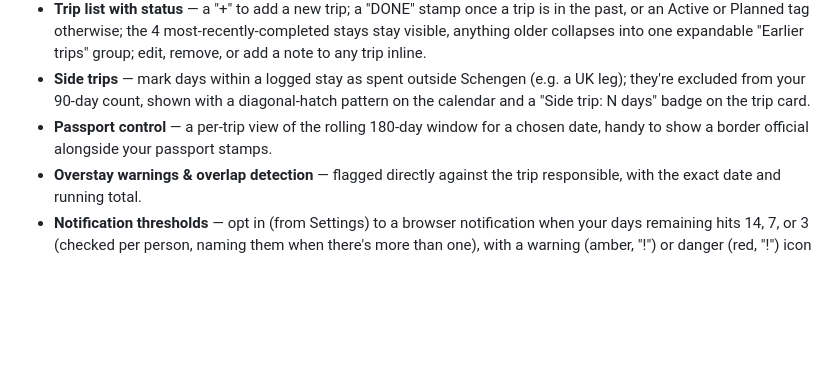
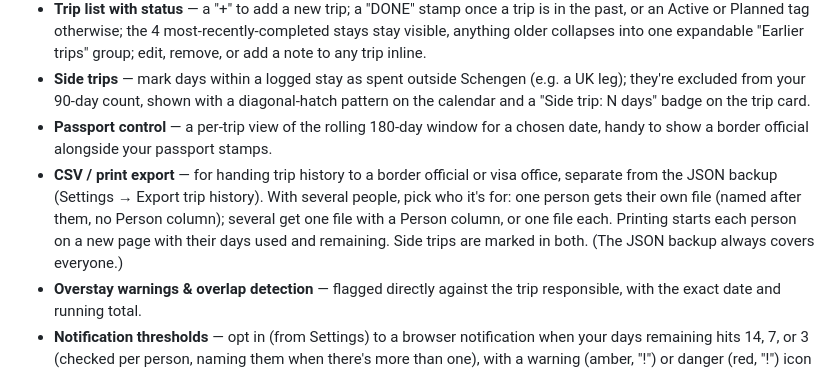
Before and after one commit to g59dtjys8y-cmd/schengen-guard, a Markdown page: README.md, the part around the change. Rendered like a GitHub page; blank space fills up the shorter version.

Commit message:
Document export and print by person in the README
Co-Authored-By: Claude Opus 5.5 <noreply@anthropic.com>
Claude-Session: https://claude.ai/code/session_018iMEcbG7WZ1UQdNm8son7J

```diff
--- a/README.md
+++ b/README.md
@@ -29,6 +29,7 @@ Pick whichever matches how you want your data handled. Everything else about the
 - **Trip list with status** — a "+" to add a new trip; a "DONE" stamp once a trip is in the past, or an Active or Planned tag otherwise; the 4 most-recently-completed stays stay visible, anything older collapses into one expandable "Earlier trips" group; edit, remove, or add a note to any trip inline.
 - **Side trips** — mark days within a logged stay as spent outside Schengen (e.g. a UK leg); they're excluded from your 90-day count, shown with a diagonal-hatch pattern on the calendar and a "Side trip: N days" badge on the trip card.
 - **Passport control** — a per-trip view of the rolling 180-day window for a chosen date, handy to show a border official alongside your passport stamps.
+- **CSV / print export** — for handing trip history to a border official or visa office, separate from the JSON backup (Settings → Export trip history). With several people, pick who it's for: one person gets their own file (named after them, no Person column); several get one file with a Person column, or one file each. Printing starts each person on a new page with their days used and remaining. Side trips are marked in both. (The JSON backup always covers everyone.)
 - **Overstay warnings & overlap detection** — flagged directly against the trip responsible, with the exact date and running total.
 - **Notification thresholds** — opt in (from Settings) to a browser notification when your days remaining hits 14, 7, or 3 (checked per person, naming them when there's more than one), with a warning (amber, "!") or danger (red, "!") icon depending on how close you are.
 - **Light, dark & auto themes** — switch between them from Settings → Appearance; "Auto" follows your OS setting and updates live. Your choice is remembered on your device and applied before first paint, so there's no flash of the wrong theme.
```
